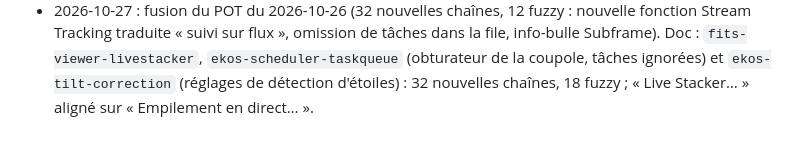
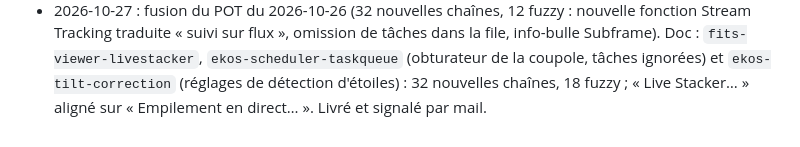
Before and after one commit to gstax/kstars_trad_fr, a Markdown page: README.md, the part around the change. Rendered like a GitHub page.

Commit message:
doc : livraison du 2026-10-27 signalée

```diff
--- a/README.md
+++ b/README.md
@@ -169,3 +169,4 @@ Outils complémentaires pour une passe ponctuelle plus poussée :
   `ekos-scheduler-taskqueue` (obturateur de la coupole, tâches ignorées) et
   `ekos-tilt-correction` (réglages de détection d'étoiles) : 32 nouvelles
   chaînes, 18 fuzzy ; « Live Stacker… » aligné sur « Empilement en direct… ».
+  Livré et signalé par mail.
```
